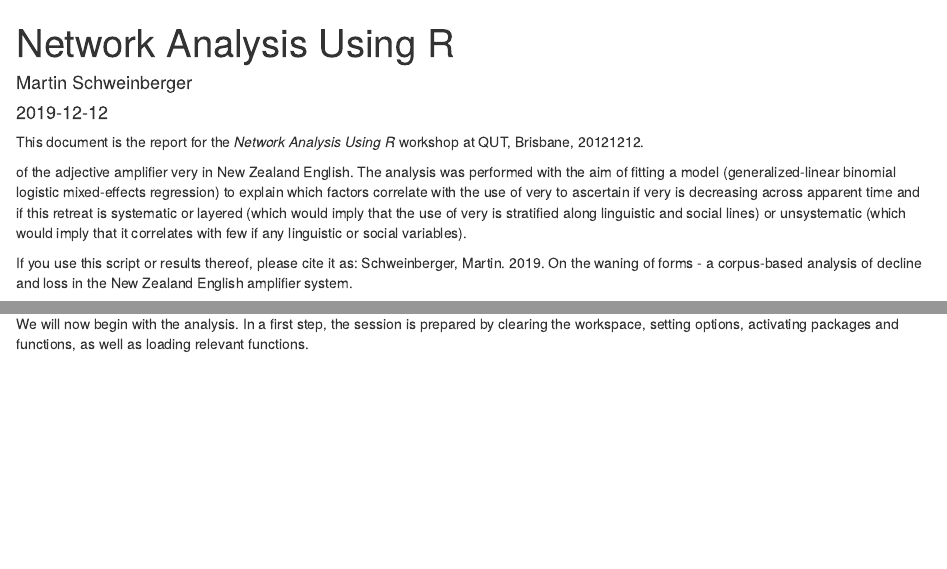
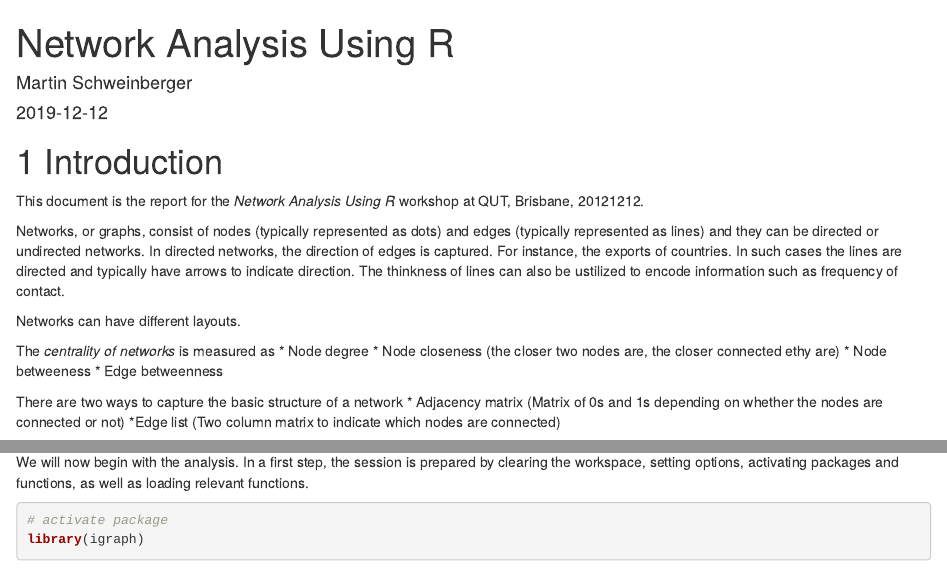
Before and after one commit to MartinSchweinberger/NetworkAnalysisUsingRworkshopQUT, an R Markdown document (NetworkAnalysisRQUT_Rmd_20191212.Rmd): the page in a window 1100 px wide, from its top, and a second part further down, joined at a grey line. Rendered offline with R 4.5, knitr and Pandoc, with nearby package versions; some code elsewhere in the file could not run offline; a font, style sheet, LaTeX package, included part or bibliography that could not be used is replaced or left out.

Commit message:
introduction

````diff
--- a/NetworkAnalysisRQUT_Rmd_20191212.Rmd
+++ b/NetworkAnalysisRQUT_Rmd_20191212.Rmd
@@ -8,10 +8,20 @@ bibliography: bibliography.bib
 link-citations: yes
 ---
 
+# Introduction
+
 This document is the report for the *Network Analysis Using R* workshop at QUT, Brisbane, 20121212.
 
+Networks, or graphs, consist of nodes (typically represented as dots) and edges (typically represented as lines) and they can be directed or undirected networks. In directed networks, the direction of edges is captured. For instance, the exports of countries. In such cases the lines are directed and typically have arrows to indicate direction. The thinkness of lines can also be ustilized to encode information such as frequency of contact.
 
-of the adjective amplifier very in New Zealand English. The analysis was performed with the aim of fitting a model (generalized-linear binomial logistic mixed-effects regression) to explain which factors correlate with the use of very to ascertain if very is decreasing across apparent time and if this retreat is systematic or layered (which would imply that the use of very is stratified along linguistic and social lines) or unsystematic (which would imply that it correlates with few if any linguistic or social variables).
+Networks can have different layouts.
 
-If you use this script or results thereof, please cite it as:
-Schweinberger, Martin. 2019. On the waning of forms - a corpus-based analysis of decline and loss in the New Zealand English amplifier system.
+The *centrality of networks* is measured as
+* Node degree
+* Node closeness (the closer two nodes are, the closer connected ethy are)
+* Node betweeness
+* Edge betweenness
+
+There are two ways to capture the basic structure of a network
+* Adjacency matrix (Matrix of 0s and 1s depending on whether the nodes are connected or not)
+*Edge list (Two column matrix to indicate which nodes are connected)
@@ -19,3 +45,5 @@ Schweinberger, Martin. 2019. On the waning of forms - a corpus-based analysis of
 We will now begin with the analysis. In a first step, the session is prepared by clearing the workspace, setting options, activating packages and functions, as well as loading relevant functions.
 
 ```{r nta_01, echo=T, eval = T, message=FALSE, warning=FALSE}
+# activate package
+library(igraph)
````
Also changed, not shown: NetworkAnalysisRQUT_Rmd_20191212.Rmd (17 more changed lines).
